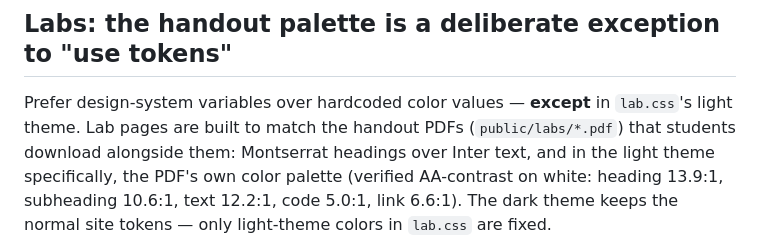
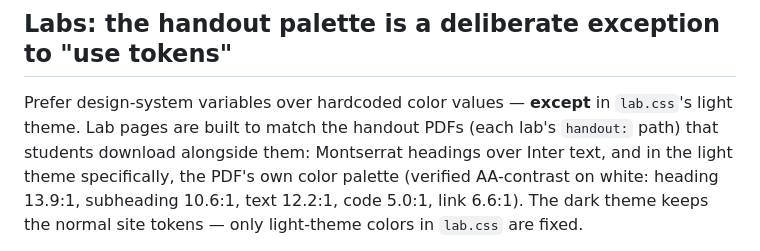
Before and after one commit to denysmatsevych/web-development-2026, a Markdown page: docs/agents/design-system.md, the part around the change. GitHub-like rendering.

Commit message:
docs(agents): refer to handout PDFs by the handout field
React handouts live under /react/labs/, so the note no longer names public/labs/.

```diff
--- a/docs/agents/design-system.md
+++ b/docs/agents/design-system.md
@@ -56,7 +56,7 @@ There is no one dark-mode rule for the whole site:
 
 Prefer design-system variables over hardcoded color values — **except** in
 `lab.css`'s light theme. Lab pages are built to match the handout PDFs
-(`public/labs/*.pdf`) that students download alongside them: Montserrat
+(each lab's `handout:` path) that students download alongside them: Montserrat
 headings over Inter text, and in the light theme specifically, the PDF's own
 color palette (verified AA-contrast on white: heading 13.9:1, subheading
 10.6:1, text 12.2:1, code 5.0:1, link 6.6:1). The dark theme keeps the normal
```
